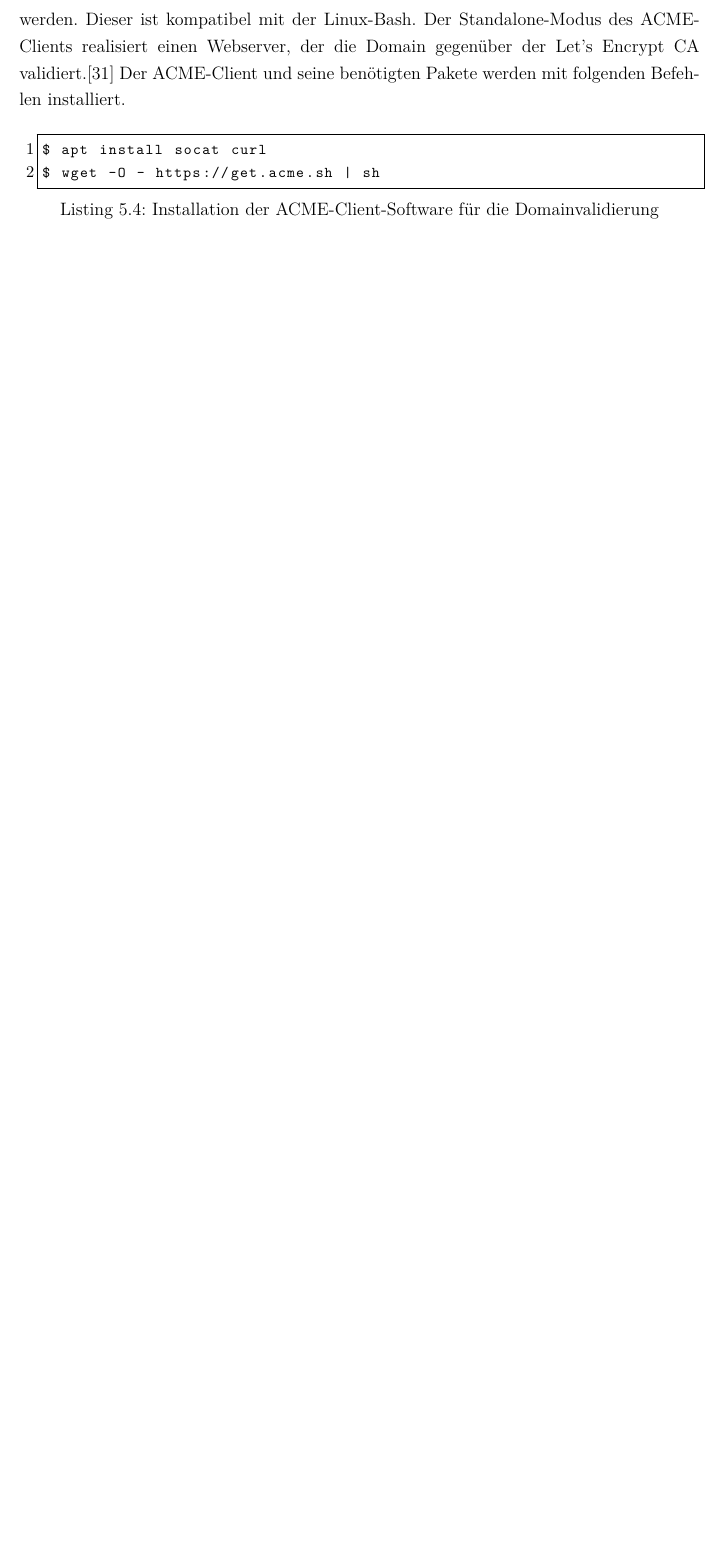
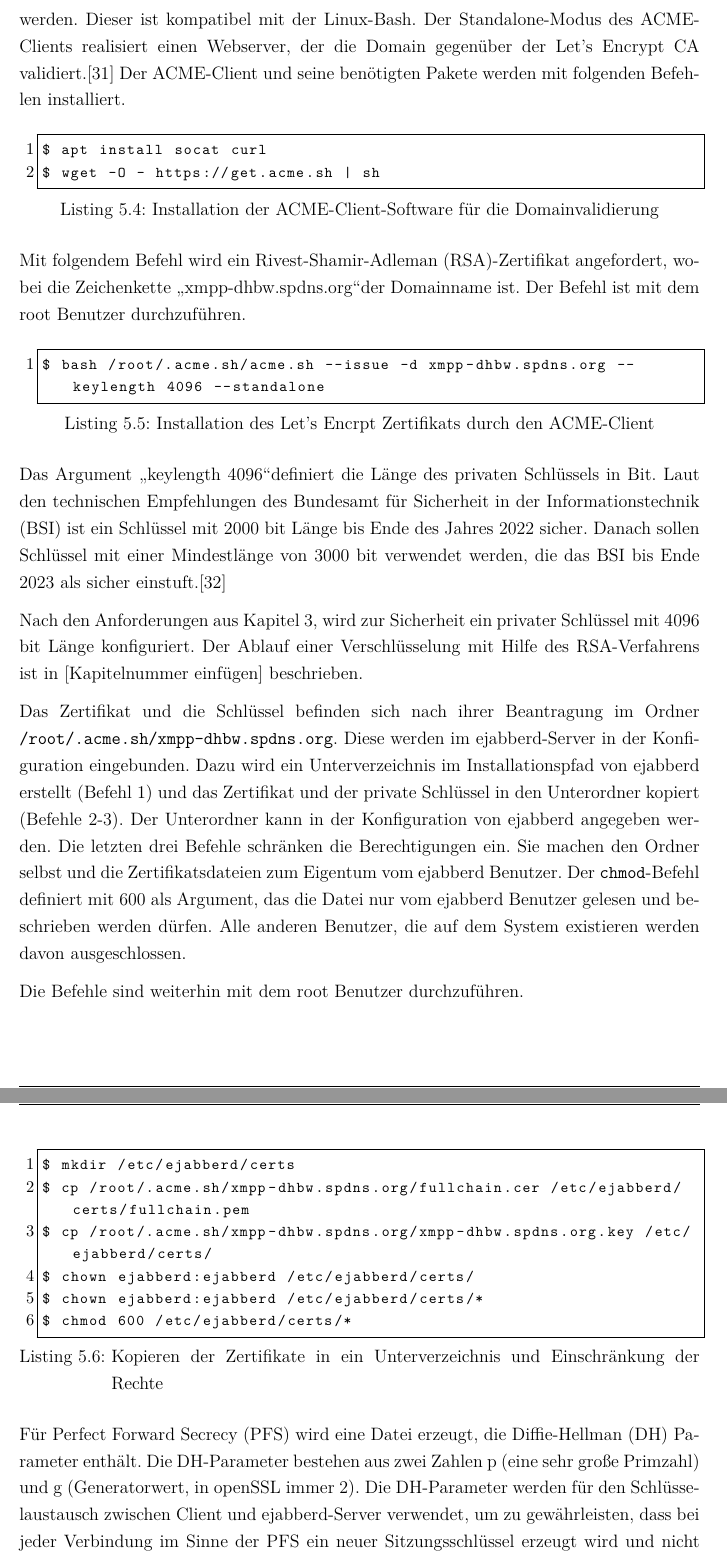
Before and after one commit to inf17101/FlaskXmppPyChat, a LaTeX document (LaTeX/Studienarbeit.tex): part of page 46 of 61 before the commit and two parts of pages 46 and 47 of 62 after it, the two joined at a grey line, cut so that both start at the same text, the shorter picture padded with empty space. Compiled offline with pdfLaTeX.

Commit message:
updates chapter Implementierung von ejabberd Server

```diff
--- a/LaTeX/Studienarbeit.tex
+++ b/LaTeX/Studienarbeit.tex
@@ -847,3 +843,32 @@ $ apt install socat curl
 $ wget -O - https://get.acme.sh | sh
 \end{lstlisting}
 
+Mit folgendem Befehl wird ein \ac{RSA}-Zertifikat angefordert, wobei die Zeichenkette \glqq xmpp-dhbw.spdns.org\grqq der Domainname ist. Der Befehl ist mit dem root Benutzer durchzuführen.
+
+\bigskip
+
+\begin{lstlisting}[language=bash, caption={Installation des Let's Encrpt Zertifikats durch den ACME-Client}]
+$ bash /root/.acme.sh/acme.sh --issue -d xmpp-dhbw.spdns.org --keylength 4096 --standalone
+\end{lstlisting}
+
+Das Argument \glqq keylength 4096\grqq definiert die Länge des privaten Schlüssels in Bit. Laut den technischen Empfehlungen des \ac{BSI} ist ein Schlüssel mit 2000 bit Länge bis Ende des Jahres 2022 sicher. Danach sollen Schlüssel mit einer Mindestlänge von 3000 bit verwendet werden, die das \ac{BSI} bis Ende 2023 als sicher einstuft.\cite{empfehlungBSI}
+
+Nach den Anforderungen aus \autoref{Anforderungen}, wird zur Sicherheit ein privater Schlüssel mit 4096 bit Länge konfiguriert. Der Ablauf einer Verschlüsselung mit Hilfe des \ac{RSA}-Verfahrens ist in [Kapitelnummer einfügen] beschrieben.
+
+Das Zertifikat und die Schlüssel befinden sich nach ihrer Beantragung im Ordner \texttt{/root/.acme.sh/xmpp-dhbw.spdns.org}. Diese werden im ejabberd-Server in der Konfiguration eingebunden. Dazu wird ein Unterverzeichnis im Installationspfad von ejabberd erstellt (Befehl 1) und das Zertifikat und der private Schlüssel in den Unterordner kopiert (Befehle 2-3). Der Unterordner kann in der Konfiguration von ejabberd angegeben werden.
+Die letzten drei Befehle schränken die Berechtigungen ein. Sie machen den Ordner selbst und die Zertifikatsdateien zum Eigentum vom ejabberd Benutzer. Der \texttt{chmod}-Befehl definiert mit 600 als Argument, das die Datei nur vom ejabberd Benutzer gelesen und beschrieben werden dürfen. Alle anderen Benutzer, die auf dem System existieren werden davon ausgeschlossen.
+
+Die Befehle sind weiterhin mit dem root Benutzer durchzuführen.
+
+\bigskip
+
+\begin{lstlisting}[language=bash, caption={Kopieren der Zertifikate in ein Unterverzeichnis und Einschränkung der Rechte}]
+$ mkdir /etc/ejabberd/certs
+$ cp /root/.acme.sh/xmpp-dhbw.spdns.org/fullchain.cer /etc/ejabberd/certs/fullchain.pem
+$ cp /root/.acme.sh/xmpp-dhbw.spdns.org/xmpp-dhbw.spdns.org.key /etc/ejabberd/certs/
+$ chown ejabberd:ejabberd /etc/ejabberd/certs/
+$ chown ejabberd:ejabberd /etc/ejabberd/certs/*
+$ chmod 600 /etc/ejabberd/certs/*
+\end{lstlisting}
+
+Für \ac{PFS} wird eine Datei erzeugt, die Diffie-Hellman (DH) Parameter enthält. Die DH-Parameter bestehen aus zwei Zahlen p (eine sehr große Primzahl) und g (Generatorwert, in openSSL immer 2). Die DH-Parameter werden für den Schlüsselaustausch zwischen Client und ejabberd-Server verwendet, um zu gewährleisten, dass bei jeder Verbindung im Sinne der \ac{PFS} ein neuer Sitzungsschlüssel erzeugt wird und nicht über einen unsicheren Kommunikationskanal ausgetauscht werden muss. Durch das DH-Verfahren können sich beide Kommunikationspartner auf einen geheimen Sitzungsschlüssel einigen ohne ihn übertragen zu müssen. Für die Berechnung des Schlüssels werden nur die DH-Parameter aus der Datei übertragen. Nach der Sitzung wird der erzeugte Schlüssel gelöscht. Durch das Verfahren wird verhindert, dass der Sitzungsschlüssel rekonstruiert werden kann. Eine Datei mit DH-Parameter zu erzeugen, benötigt viele CPU-Ressourcen und nimmt einige Zeit in Anspruch.\cite{perfectForwardSecrecy}
```
Also changed, not shown: LaTeX/literatur.bib (+14 -1 lines), LaTeX/Studienarbeit.tex (22 more changed lines).
